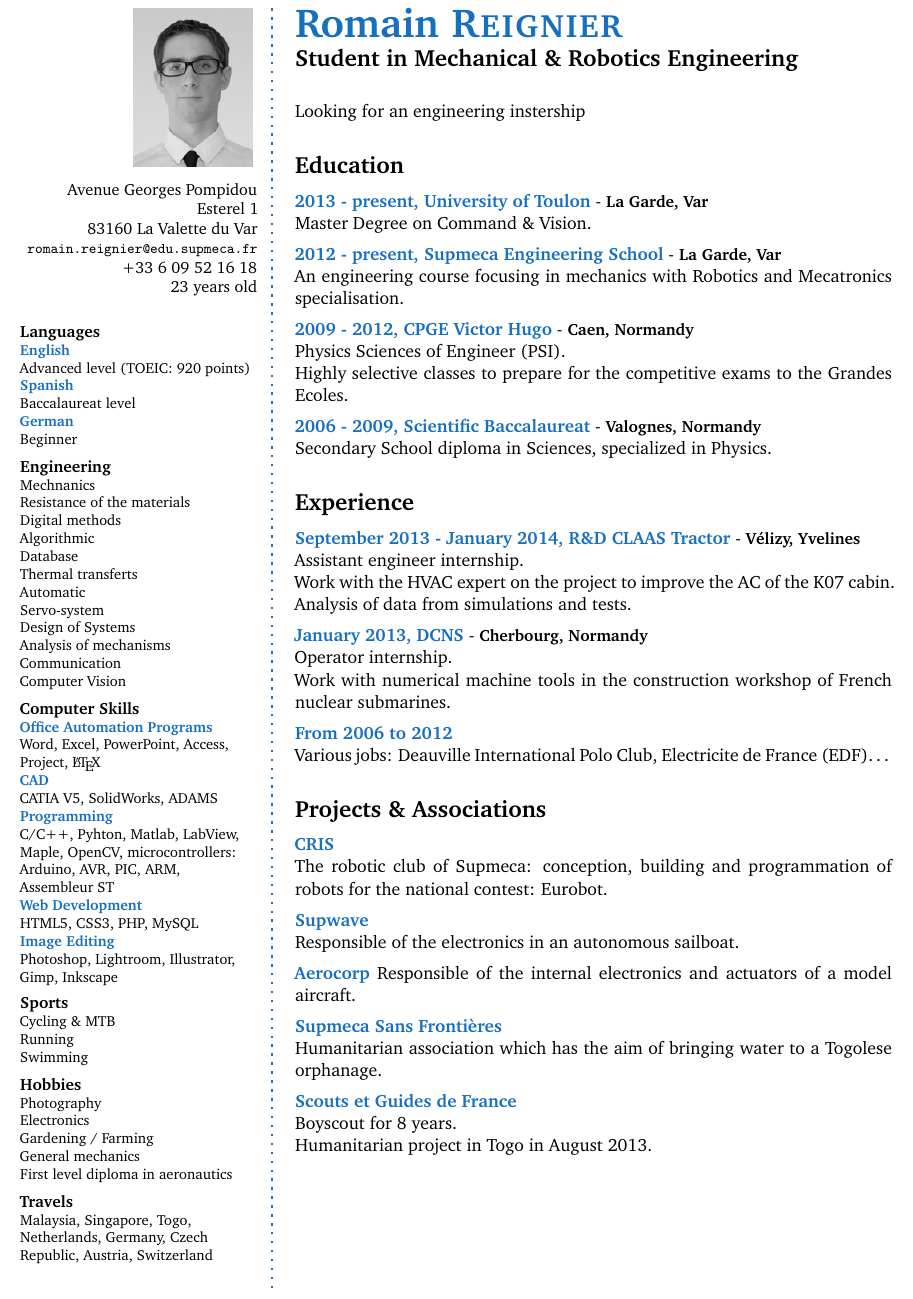
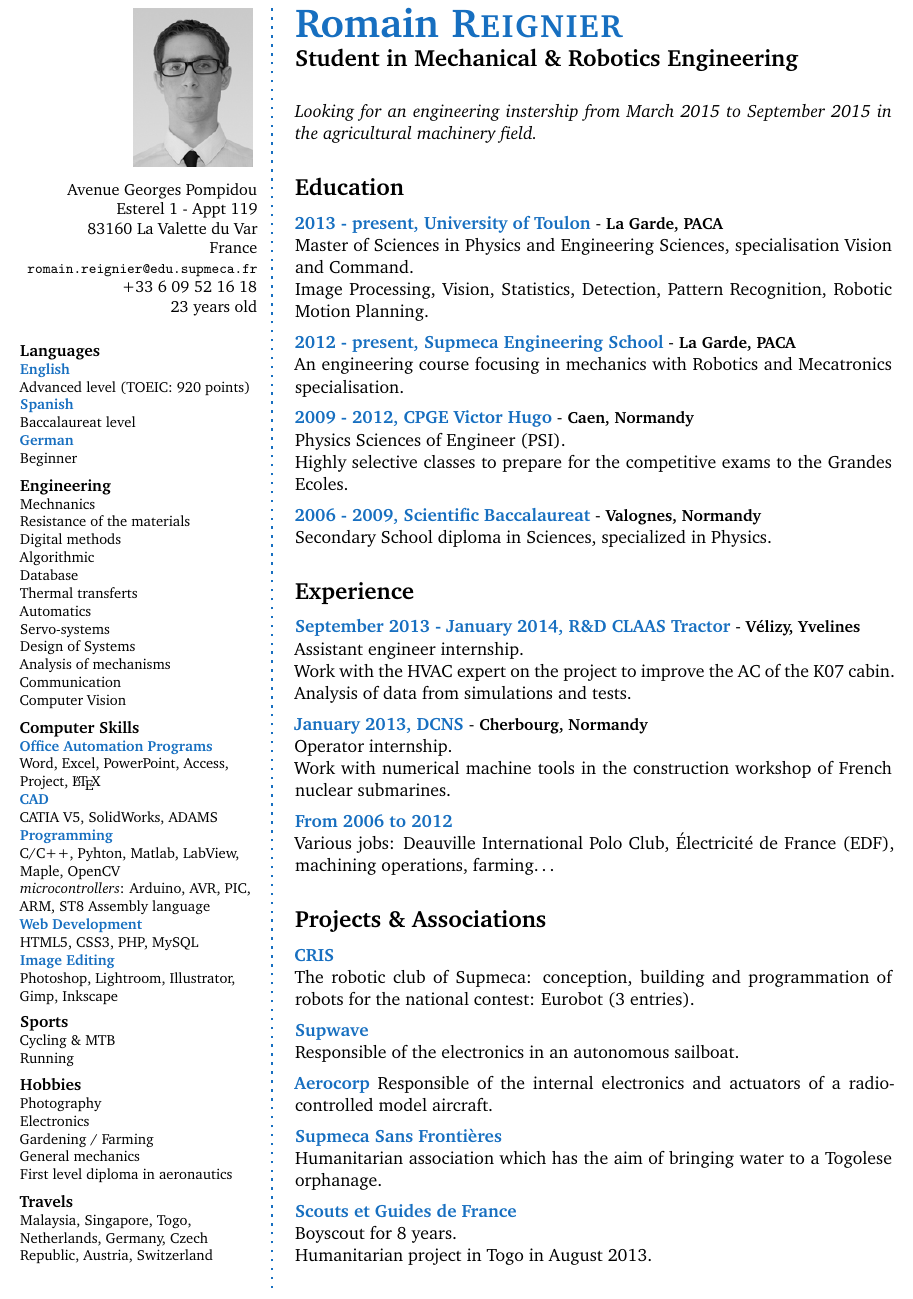
Before and after one commit to romainreignier/cv, a LaTeX CV (cv.tex): part of the page, cut so that both start at the same text. Compiled offline with pdfLaTeX.

Commit message:
Ajout de la description du master 2, et ajout de quelques infos.

```diff
--- a/cv.tex
+++ b/cv.tex
@@ -109,8 +109,9 @@
 \begin{flushright}\small
 	%Romain \textsc{Reignier} \\
 	Avenue Georges Pompidou\\
-	Esterel 1\\
+	Esterel 1 - Appt 119\\
 	83160 La Valette du Var\\
+	France\\
 	{\footnotesize\href{mailto:romain.reignier@edu.supmeca.fr}{\nolinkurl{romain.reignier@edu.supmeca.fr}}}\\
 	+33 6 09 52 16 18\\
 	23 years old
@@ -136,8 +137,8 @@ Digital methods\\
 Algorithmic\\
 Database\\
 Thermal transferts\\
-Automatic\\
-Servo-system\\
+Automatics\\
+Servo-systems\\
 Design of Systems\\
 Analysis of mechanisms\\
 Communication\\
@@ -153,7 +154,8 @@ CATIA V5, SolidWorks, ADAMS\\
 %\SkillItem{Mathematics}
 %Matlab, Maple\\
 \SkillItem{Programming}
-C/C++, Pyhton, Matlab, LabView, Maple, OpenCV, microcontrollers: Arduino, AVR, PIC, ARM, Assembleur ST\\
+C/C++, Pyhton, Matlab, LabView, Maple, OpenCV\\
+\emph{microcontrollers}: Arduino, AVR, PIC, ARM, ST8 Assembly language\\
 \SkillItem{Web Development}
 HTML5, CSS3, PHP, MySQL\\
 \SkillItem{Image Editing}
@@ -166,7 +168,7 @@ Photoshop, Lightroom, Illustrator, Gimp, Inkscape\\
 \SkillSection{Sports}
 Cycling \& MTB\\
 Running\\
-Swimming
+%Swimming
 \SmallSep
 
 % Hobbies
@@ -194,17 +196,18 @@ Malaysia, Singapore, Togo, Netherlands, Germany, Czech Republic, Austria, Switze
 
 % About me
 \begin{AboutMe}
-Looking for an engineering instership
+\emph{Looking for an engineering instership from March 2015 to September 2015 in the agricultural machinery field.}
 \end{AboutMe}
 
 % Education
 \CVSection{Education}
 
-\CVItem{2013 - present, University of Toulon} - \city{La Garde, Var}\\
-Master Degree on Command \& Vision.
+\CVItem{2013 - present, University of Toulon} - \city{La Garde, PACA}\\
+Master of Sciences in Physics and Engineering Sciences, specialisation Vision and Command.\\
+Image Processing, Vision, Statistics, Detection, Pattern Recognition, Robotic Motion Planning.
 \SmallSep
 
-\CVItem{2012 - present, Supmeca Engineering School} - \city{La Garde, Var}\\
+\CVItem{2012 - present, Supmeca Engineering School} - \city{La Garde, PACA}\\
 An engineering course focusing in mechanics with Robotics and Mecatronics specialisation.
 \SmallSep
 
@@ -233,13 +236,13 @@ submarines.
 \SmallSep
 
 \CVItem{From 2006 to 2012}\\
-Various jobs: Deauville International Polo Club, Electricite de France (EDF)\ldots
+Various jobs: Deauville International Polo Club, Électricité de France (EDF), machining operations, farming\ldots
 \Sep
 
 \CVSection{Projects \& Associations}
 \CVItem{CRIS}\\
 The robotic club of Supmeca: conception, building and programmation of
-robots for the national contest: Eurobot. %Score of 41 and 81 in 2012 and 2013
+robots for the national contest: Eurobot (3 entries). %Score of 41 and 81 in 2012 and 2013
 \SmallSep
 
 \CVItem{Supwave}\\
@@ -247,7 +250,7 @@ Responsible of the electronics in an autonomous sailboat.
 \SmallSep
 
 \CVItem{Aerocorp}
-Responsible of the internal electronics and actuators of a model aircraft.
+Responsible of the internal electronics and actuators of a radio-controlled model aircraft.
 \SmallSep
 
 \CVItem{Supmeca Sans Frontières}\\
```
Also changed, not shown: cv.pdf.
